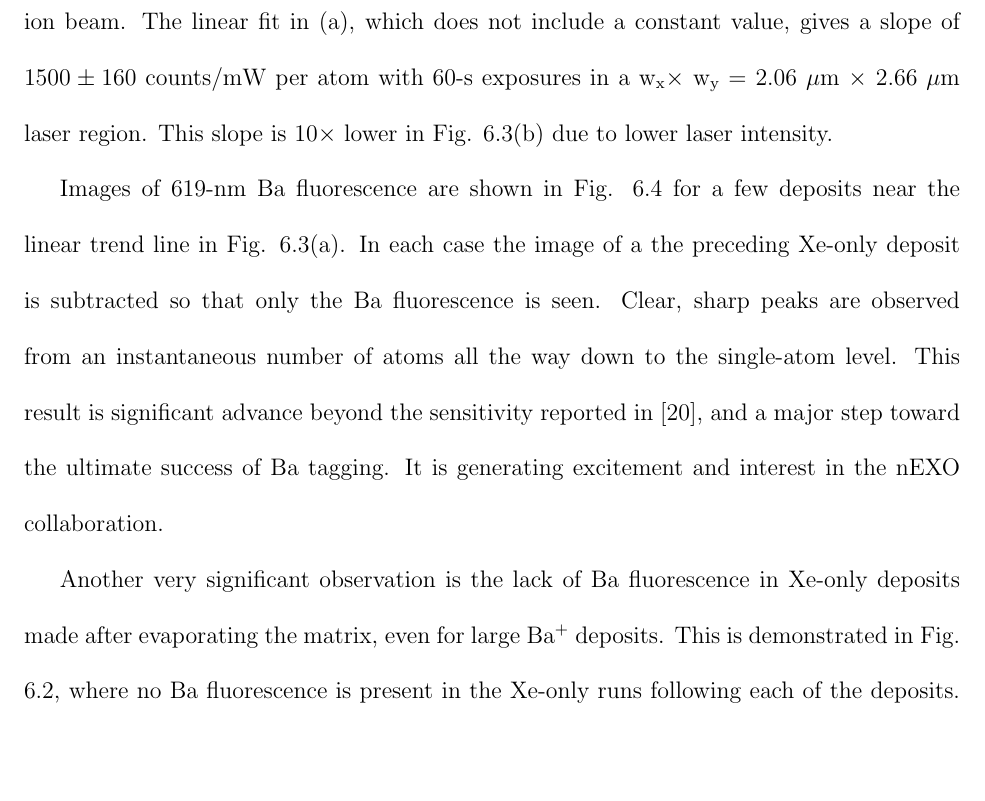
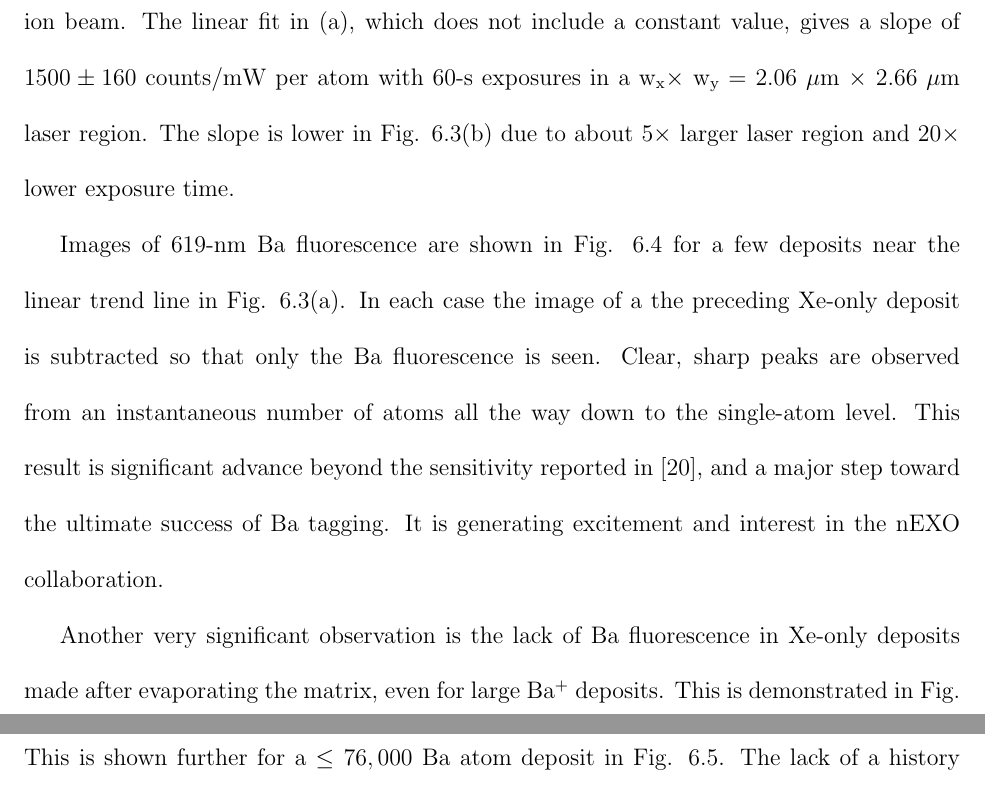
Before and after one commit to Waltmon/timthesis, a LaTeX thesis (thesis_walton.tex, which reads chapter_results_imaging_e.tex): part of page 94 of 103 before the commit and two parts of pages 94 and 95 of 103 after it, the two joined at a grey line, cut so that both start at the same text, the shorter picture padded with empty space. Compiled offline with pdfLaTeX.

Commit message:
defense, and fixed some idiotic typos in thesis

```diff
--- a/chapter_results_imaging_e.tex
+++ b/chapter_results_imaging_e.tex
@@ -69,7 +69,7 @@ The 619-nm peak has orders of magnitude less bleaching than the 577- and 591-nm
 
 To determine the total 619-nm fluorescence signal level, counts were summed from of a 3-pixel$\times$3-pixel (15$\mu$m$\times$15$\mu$m) region centered on the laser spot in the image.  The background was determined by averaging the 3-pixel$\times$3-pixel sum of the Xe-only runs before and after each Ba\textsuperscript{+} run.  The signal and background were scaled to laser power, and then the background was subtracted.
 
-The integrated 619-nm fluorescence signal is plotted vs. instantaneous number of ions (upper limit on atoms) exposed in Fig. \ref{fig:lin} for many deposits in two experiments with two different laser focusing lenses:  (a) asphere with astigmatism compensation, and (b) bi-convex.  The laser and CCD exposures were (a) 60~s with 0.24~mW laser power, and (b) 3~s with 2~mW laser power, respectively.  The two experiments demonstrate a linear relationship between the signal and the number of ions exposed over more than two orders of magnitude.  This is important evidence that the 619-nm peak arises from Ba atoms and not, e.g., Ba$_{2}$ molecules, which would exhibit a quadratic relationship with ions deposited.  Zero-ion deposits are produced by retracting the Faraday cup for 1~s without pulsing the ion beam.  The linear fit in (a), which does not include a constant value, gives a slope of $1500 \pm 160$~counts/mW per atom with 60-s exposures in a w$_{\text{x}} \times$ w$_{\text{y}} =$ 2.06~$\mu$m $\times$ 2.66~$\mu$m laser region.  This slope is $10 \times$ lower in Fig. \ref{fig:lin}(b) due to lower laser intensity.%Deposits at the single-ion level average to $5000 \pm 2400$~counts/mW.
+The integrated 619-nm fluorescence signal is plotted vs. instantaneous number of ions (upper limit on atoms) exposed in Fig. \ref{fig:lin} for many deposits in two experiments with two different laser focusing lenses:  (a) asphere with astigmatism compensation, and (b) bi-convex.  The laser and CCD exposures were (a) 60~s with 0.24~mW laser power, and (b) 3~s with 2~mW laser power, respectively.  The two experiments demonstrate a linear relationship between the signal and the number of ions exposed over more than two orders of magnitude.  This is important evidence that the 619-nm peak arises from Ba atoms and not, e.g., Ba$_{2}$ molecules, which would exhibit a quadratic relationship with ions deposited.  Zero-ion deposits are produced by retracting the Faraday cup for 1~s without pulsing the ion beam.  The linear fit in (a), which does not include a constant value, gives a slope of $1500 \pm 160$~counts/mW per atom with 60-s exposures in a w$_{\text{x}} \times$ w$_{\text{y}} =$ 2.06~$\mu$m $\times$ 2.66~$\mu$m laser region.  The slope is lower in Fig. \ref{fig:lin}(b) due to about $5 \times$ larger laser region and $20 \times$ lower exposure time.%Deposits at the single-ion level average to $5000 \pm 2400$~counts/mW.
 
 Images of 619-nm Ba fluorescence are shown in Fig. \ref{fig:train} for a few deposits near the linear trend line in Fig. \ref{fig:lin}(a).  In each case the image of a the preceding Xe-only deposit is subtracted so that only the Ba fluorescence is seen.  Clear, sharp peaks are observed from an instantaneous number of atoms all the way down to the single-atom level.  This result is significant advance beyond the sensitivity reported in \cite{Mong2015}, and a major step toward the ultimate success of Ba tagging.  It is generating excitement and interest in the nEXO collaboration.
 
```
Also changed, not shown: defense/figures/bluespec.png (added), defense/figures/cryovibe_single.png (added), defense/figures/cryovibe_single_notes_indiv_2_inAnalysisMiscCryovibe.png (added), defense/figures/cryovibes_b.png (added), defense/figures/image_BG_20150807.png (added), defense/figures/image_BG_20150807_box.png (added), defense/figures/surfBleach_after.png (added), defense/figures/surfBleach_before.png (added), defense/figures/xebaxe_1.png (added), defense/figures/xebaxe_2.png (added), defense/figures/xebaxe_3.png (added), figures/excitspec_blu_a.png, figures/image_1e4_fr2.png (added), figures/image_1e4_fr3.png (added), 4 more files, 4 other files.
